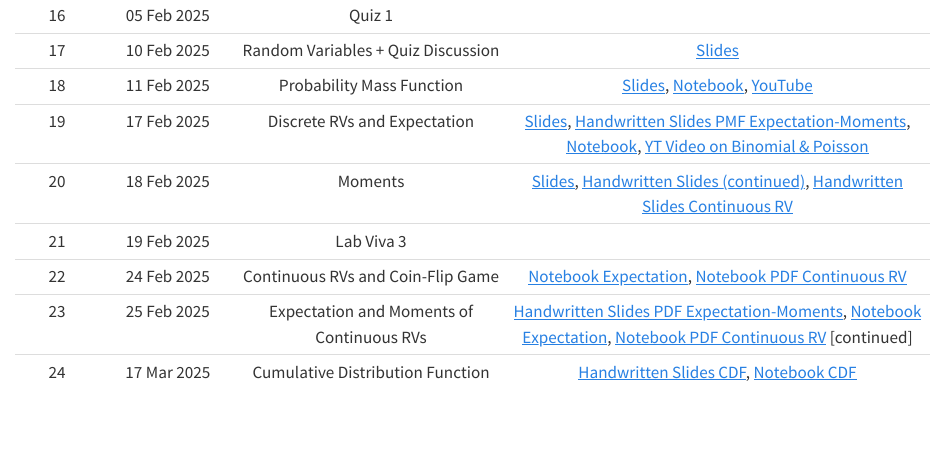
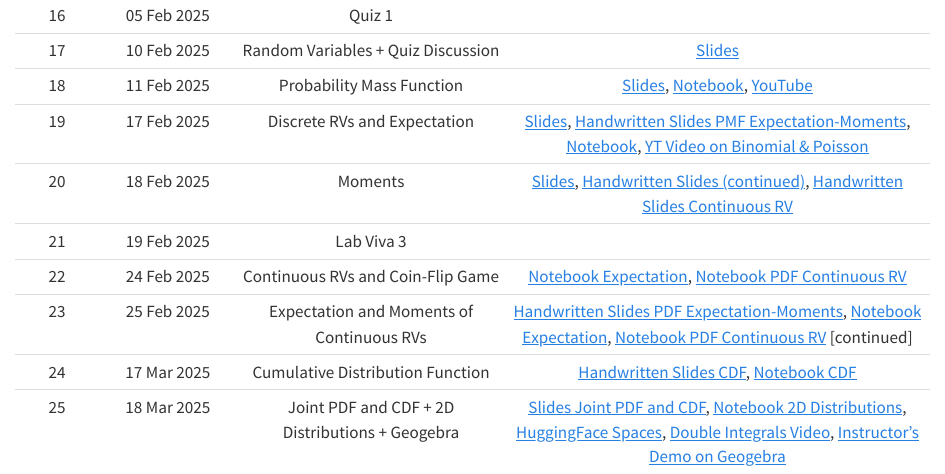
Before and after one commit to nipunbatra/psdv25, a Quarto document (schedule.qmd): the page in a window 1100 px wide, from 870 px down. Rendered offline with R 4.5, knitr and Pandoc in place of Quarto, with nearby package versions.

Commit message:
18 March added

```diff
--- a/schedule.qmd
+++ b/schedule.qmd
@@ -41,3 +41,4 @@ Content will get added here as the course progresses
 |22| 24 Feb 2025| Continuous RVs and Coin-Flip Game | <a href="https://nipunbatra.github.io/psdv-teaching/notebooks/expectation.html" target="_blank">Notebook Expectation</a>, <a href="https://nipunbatra.github.io/psdv-teaching/notebooks/pdf-continuous.html" target="_blank">Notebook PDF Continuous RV</a> |
 |23| 25 Feb 2025| Expectation and Moments of Continuous RVs | <a href="./slides/Expectation-Moment-PDF_24_25Feb.pdf" target="_blank">Handwritten Slides PDF Expectation-Moments</a>, <a href="https://nipunbatra.github.io/psdv-teaching/notebooks/expectation.html" target="_blank">Notebook Expectation</a>, <a href="https://nipunbatra.github.io/psdv-teaching/notebooks/pdf-continuous.html" target="_blank">Notebook PDF Continuous RV</a> [continued] |
 |24| 17 Mar 2025| Cumulative Distribution Function | <a href="./slides/CDF_17Mar.pdf" target="_blank">Handwritten Slides CDF</a>, <a href="https://nipunbatra.github.io/psdv-teaching/notebooks/cdf.html" target="_blank">Notebook CDF</a> |
+|25| 18 Mar 2025| Joint PDF and CDF + 2D Distributions + Geogebra | <a href="https://probability4datascience.com/slides/Slide_5_01.pdf" target="_blank">Slides Joint PDF and CDF</a>, <a href="https://nipunbatra.github.io/psdv-teaching/notebooks/2d-distributions.html" target="_blank">Notebook 2D Distributions</a>, <a href="https://huggingface.co/spaces/Nipun/2d-distributions" target="_blank">HuggingFace Spaces</a>, <a href="https://www.youtube.com/watch?v=gifQWtTWqEY" target="_blank">Double Integrals Video</a>, <a href="https://www.youtube.com/watch?v=UuoVhUqWAFc" target="_blank">Instructor's Demo on Geogebra</a> |
```
